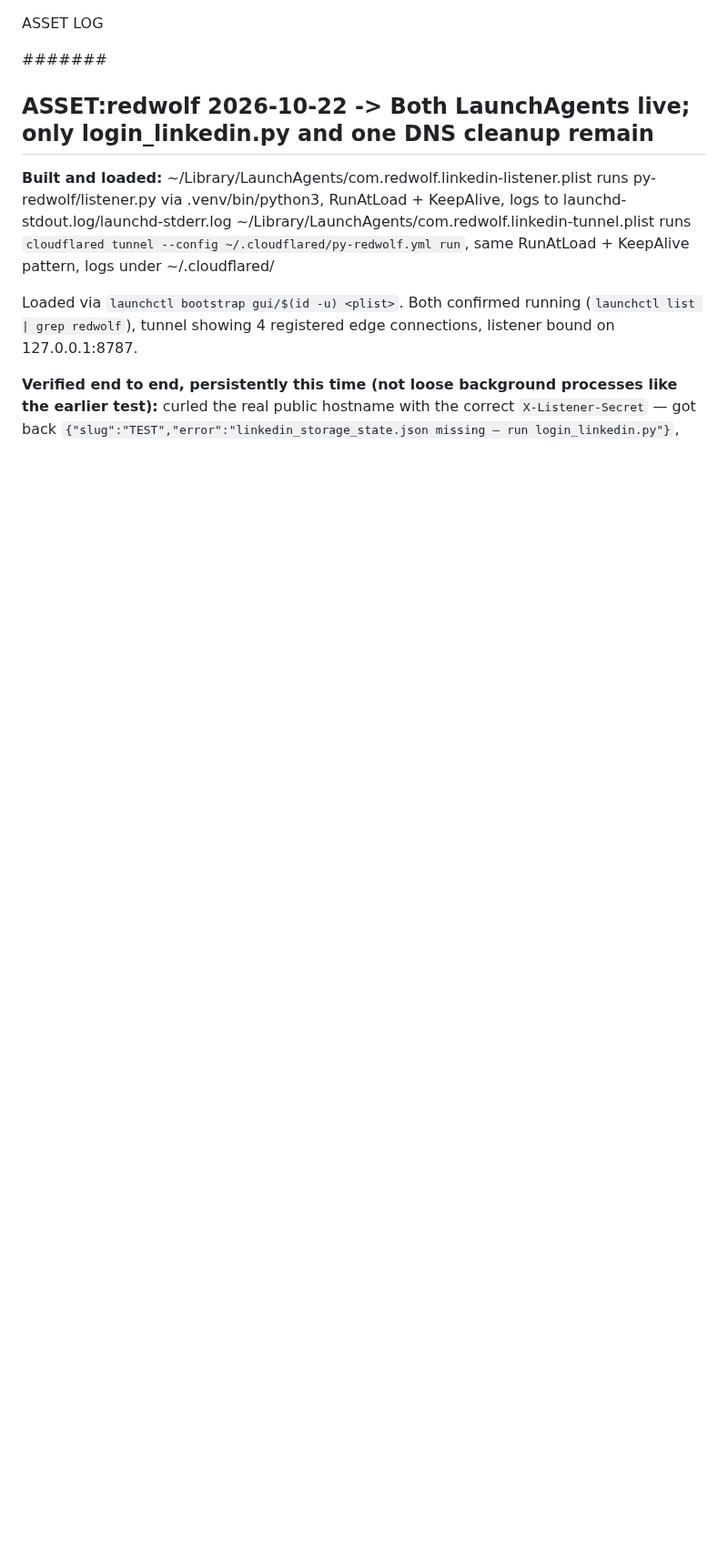
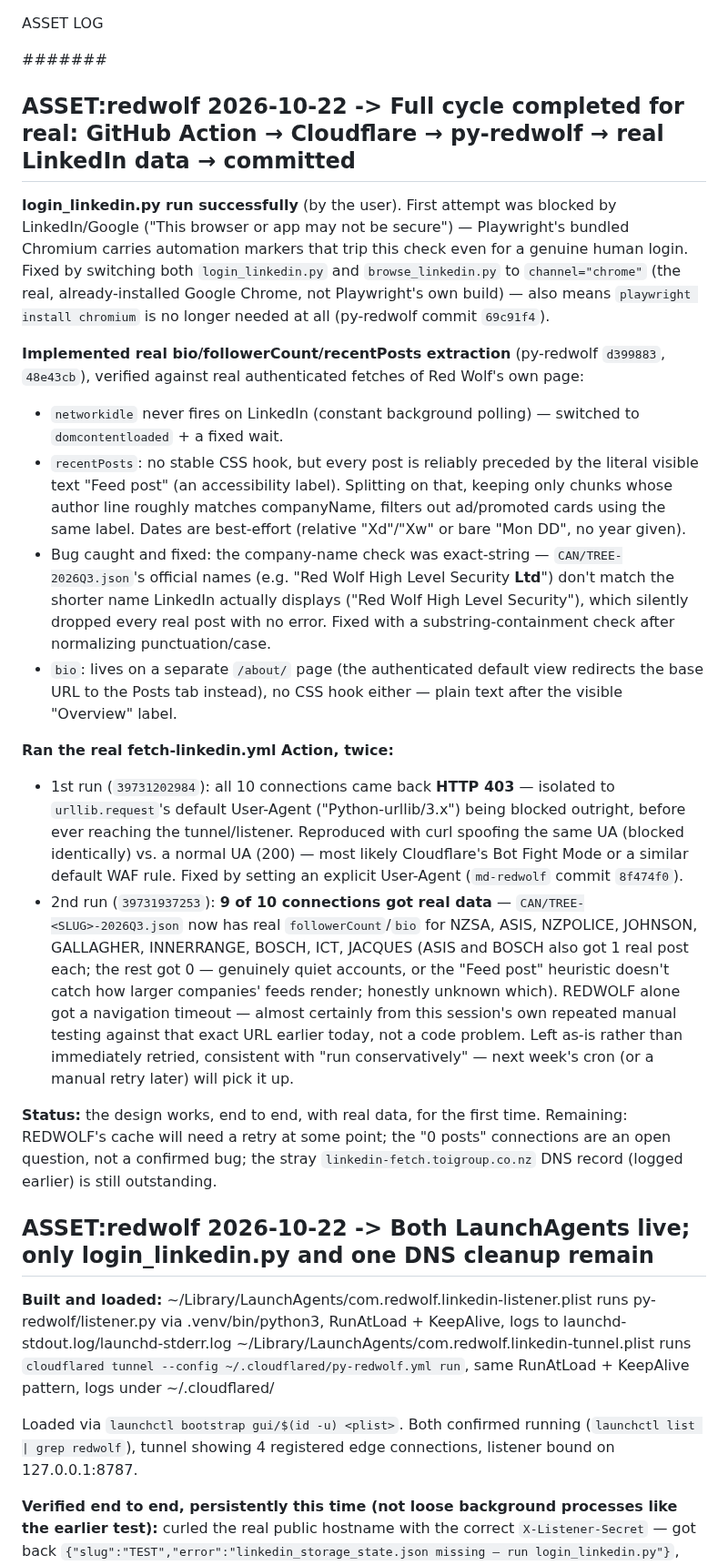
Before and after one commit to jayreck996/md-redwolf, a Markdown page: MAY/ASSET-2026Q3.md, the part around the change. Shown at 91% size. GitHub-like rendering; blank space fills up the shorter version.

Commit message:
log(asset): full LinkedIn-fetch cycle completed for real, 9/10 connections
login_linkedin.py succeeded after switching to real Chrome
(channel=chrome). Implemented and verified real bio/followerCount/
recentPosts extraction against live authenticated fetches, catching
and fixing a company-name exact-match bug along the way. First real
Action run got blocked 403 across all 10 connections (urllib's default
User-Agent); fixed and re-run got real data for 9/10, with REDWOLF
timing out likely from this session's own repeated manual testing.

Co-Authored-By: Claude Sonnet 5 <noreply@anthropic.com>

```diff
--- a/MAY/ASSET-2026Q3.md
+++ b/MAY/ASSET-2026Q3.md
@@ -1,6 +1,65 @@
 ASSET LOG
 
 ####### <!-- ANCHOR MARKER - ADD ALL NEW ASSET ENTRIES DIRECTLY BELOW THIS LINE -->
+
+## ASSET:redwolf 2026-10-22 -> Full cycle completed for real: GitHub Action → Cloudflare → py-redwolf → real LinkedIn data → committed
+
+**login_linkedin.py run successfully** (by the user). First attempt
+was blocked by LinkedIn/Google ("This browser or app may not be
+secure") — Playwright's bundled Chromium carries automation markers
+that trip this check even for a genuine human login. Fixed by
+switching both `login_linkedin.py` and `browse_linkedin.py` to
+`channel="chrome"` (the real, already-installed Google Chrome, not
+Playwright's own build) — also means `playwright install chromium` is
+no longer needed at all (py-redwolf commit `69c91f4`).
+
+**Implemented real bio/followerCount/recentPosts extraction**
+(py-redwolf `d399883`, `48e43cb`), verified against real authenticated
+fetches of Red Wolf's own page:
+  - `networkidle` never fires on LinkedIn (constant background
+    polling) — switched to `domcontentloaded` + a fixed wait.
+  - `recentPosts`: no stable CSS hook, but every post is reliably
+    preceded by the literal visible text "Feed post" (an accessibility
+    label). Splitting on that, keeping only chunks whose author line
+    roughly matches companyName, filters out ad/promoted cards using
+    the same label. Dates are best-effort (relative "Xd"/"Xw" or bare
+    "Mon DD", no year given).
+  - Bug caught and fixed: the company-name check was exact-string —
+    `CAN/TREE-2026Q3.json`'s official names (e.g. "Red Wolf High Level
+    Security **Ltd**") don't match the shorter name LinkedIn actually
+    displays ("Red Wolf High Level Security"), which silently dropped
+    every real post with no error. Fixed with a substring-containment
+    check after normalizing punctuation/case.
+  - `bio`: lives on a separate `/about/` page (the authenticated
+    default view redirects the base URL to the Posts tab instead), no
+    CSS hook either — plain text after the visible "Overview" label.
+
+**Ran the real fetch-linkedin.yml Action, twice:**
+  - 1st run (`39731202984`): all 10 connections came back **HTTP 403**
+    — isolated to `urllib.request`'s default User-Agent
+    ("Python-urllib/3.x") being blocked outright, before ever reaching
+    the tunnel/listener. Reproduced with curl spoofing the same UA
+    (blocked identically) vs. a normal UA (200) — most likely
+    Cloudflare's Bot Fight Mode or a similar default WAF rule. Fixed
+    by setting an explicit User-Agent (`md-redwolf` commit `8f474f0`).
+  - 2nd run (`39731937253`): **9 of 10 connections got real data** —
+    `CAN/TREE-<SLUG>-2026Q3.json` now has real `followerCount`/`bio`
+    for NZSA, ASIS, NZPOLICE, JOHNSON, GALLAGHER, INNERRANGE, BOSCH,
+    ICT, JACQUES (ASIS and BOSCH also got 1 real post each; the rest
+    got 0 — genuinely quiet accounts, or the "Feed post" heuristic
+    doesn't catch how larger companies' feeds render; honestly
+    unknown which). REDWOLF alone got a navigation timeout — almost
+    certainly from this session's own repeated manual testing against
+    that exact URL earlier today, not a code problem. Left as-is
+    rather than immediately retried, consistent with "run
+    conservatively" — next week's cron (or a manual retry later) will
+    pick it up.
+
+**Status:** the design works, end to end, with real data, for the
+first time. Remaining: REDWOLF's cache will need a retry at some
+point; the "0 posts" connections are an open question, not a confirmed
+bug; the stray `linkedin-fetch.toigroup.co.nz` DNS record (logged
+earlier) is still outstanding.
 
 ## ASSET:redwolf 2026-10-22 -> Both LaunchAgents live; only login_linkedin.py and one DNS cleanup remain
 
```
